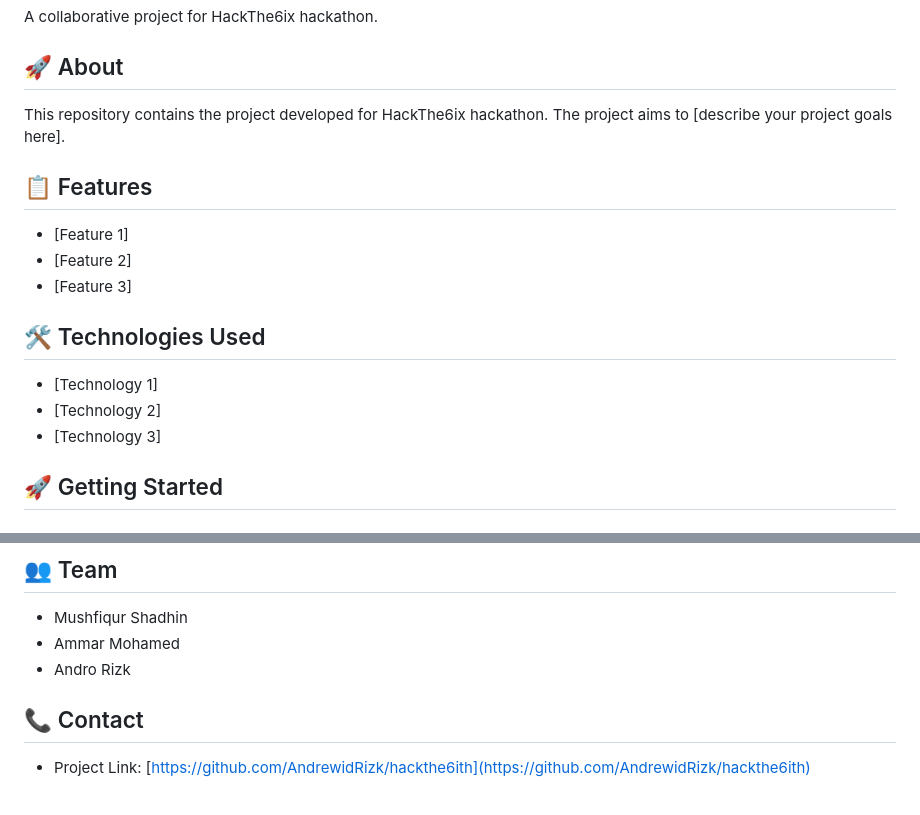
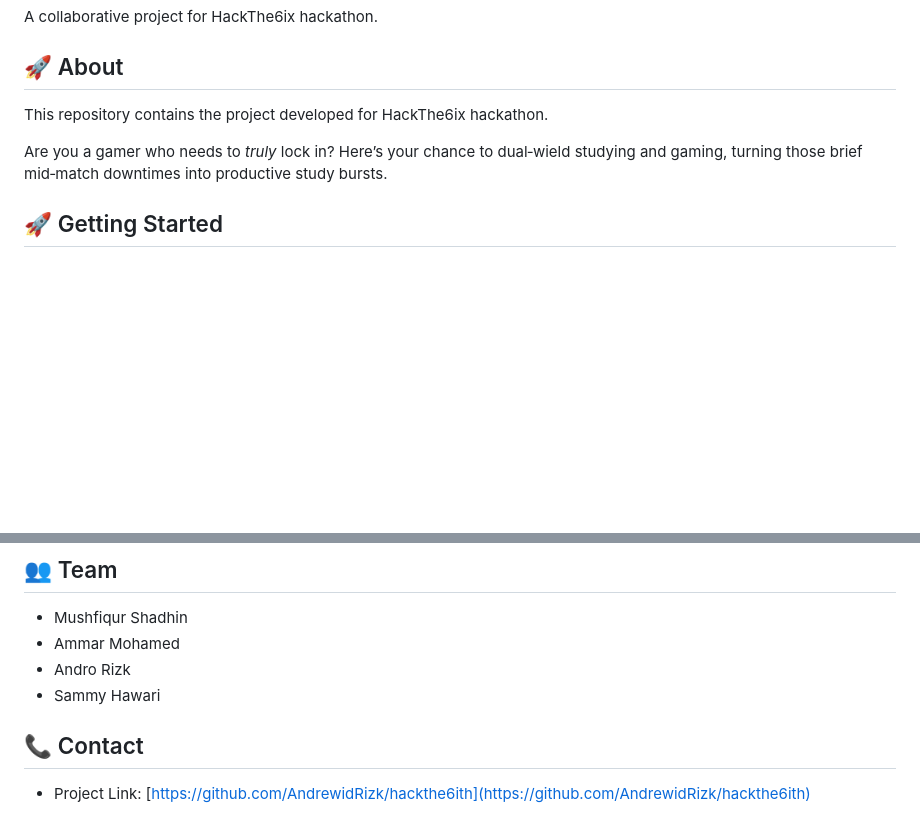
Before and after one commit to WhyILived/DualWield, a Markdown page: README.md, 2 parts joined by grey strips. Drawn GitHub-style; blank space fills up the shorter version.

```diff
--- a/README.md
+++ b/README.md
@@ -4,19 +4,9 @@ A collaborative project for HackThe6ix hackathon.
 
 ## 🚀 About
 
-This repository contains the project developed for HackThe6ix hackathon. The project aims to [describe your project goals here].
+This repository contains the project developed for HackThe6ix hackathon.
 
-## 📋 Features
-
-- [Feature 1]
-- [Feature 2]
-- [Feature 3]
-
-## 🛠️ Technologies Used
-
-- [Technology 1]
-- [Technology 2]
-- [Technology 3]
+Are you a gamer who needs to *truly* lock in? Here’s your chance to dual‑wield studying and gaming, turning those brief mid‑match downtimes into productive study bursts.
 
 ## 🚀 Getting Started
 
@@ -121,6 +111,7 @@ This project is licensed under the [LICENSE NAME] - see the [LICENSE.md](LICENSE
 - Mushfiqur Shadhin
 - Ammar Mohamed
 - Andro Rizk
+- Sammy Hawari
 
 ## 📞 Contact
 
```
